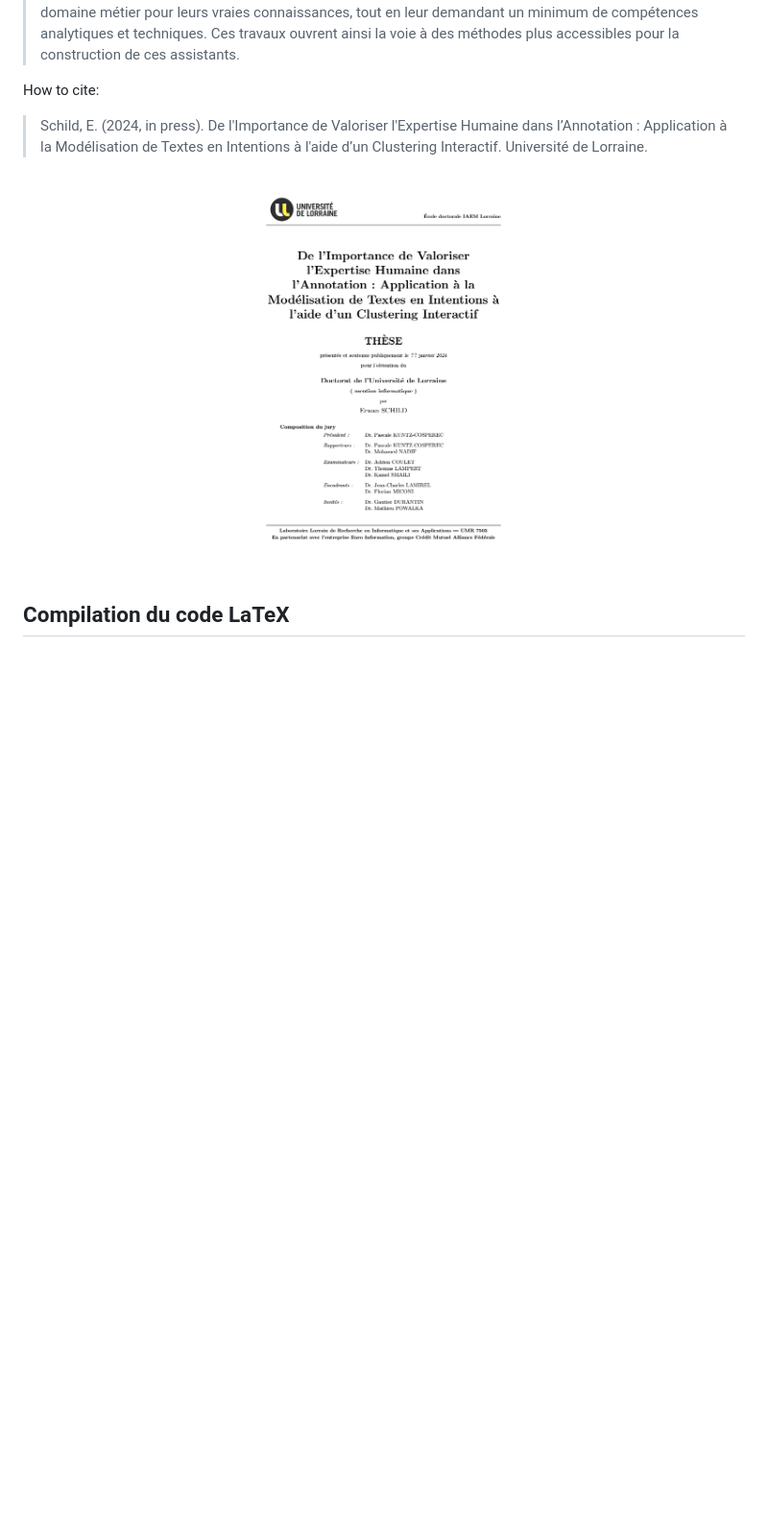
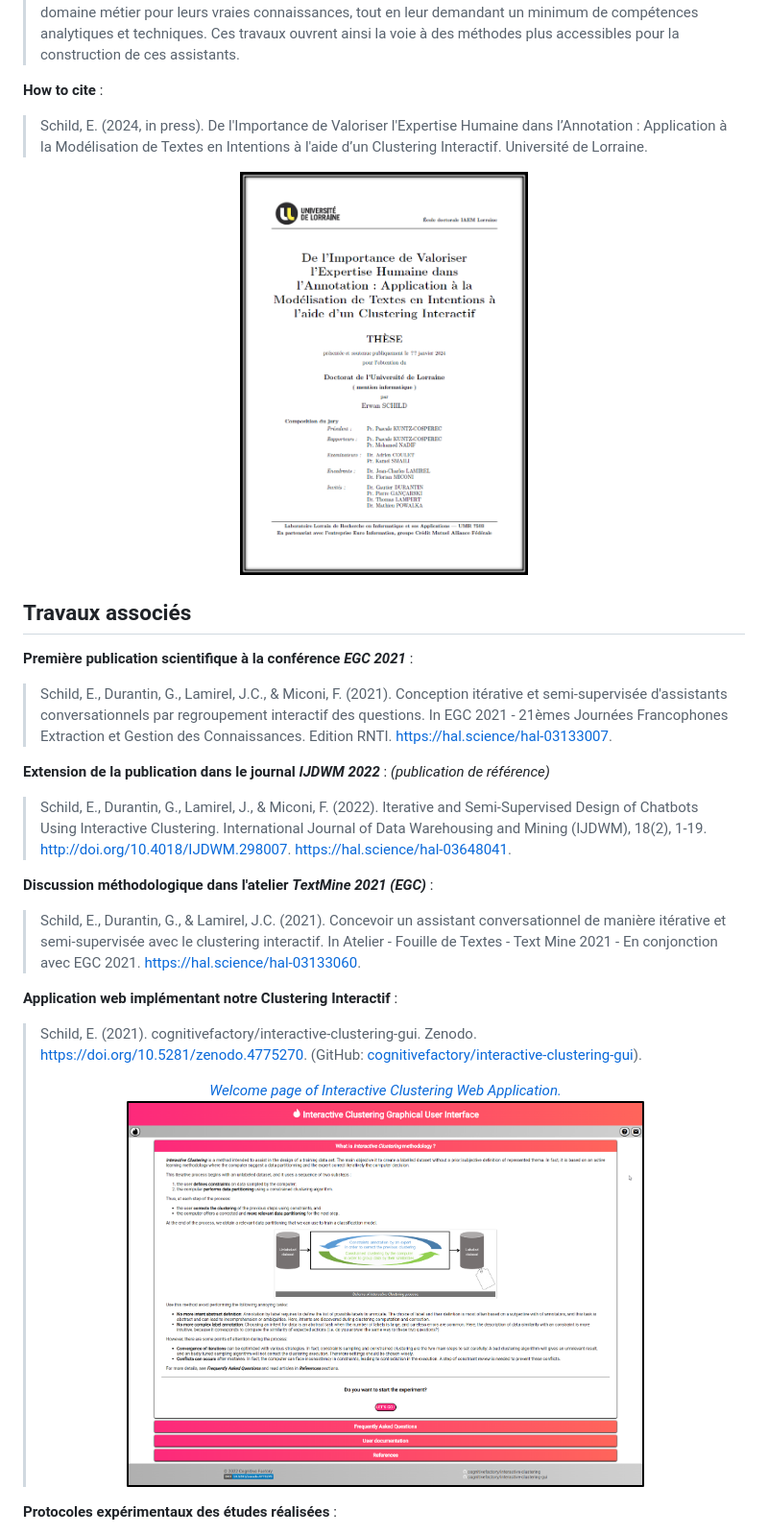
Before and after one commit to erwanschild/interactive-clustering-phd-report, a Markdown page: README.md, the part around the change printed below. Shown: that part at 96% size. Rendered like a GitHub page; pictures changed too: docs/figures/interactive-clustering-gui-welcome-page.png (added), docs/figures/phd-report-first-page.png (added), docs/phd_report_first_page.png (deleted); blank space fills up the shorter version.

Commit message:
docs: update README.md and metadata

```diff
--- a/README.md
+++ b/README.md
@@ -23,13 +23,42 @@
 > Au cours de nos études, nous avons pu montrer que cette méthode diminuait sensiblement la complexité de conception d'une base d'apprentissage, réduisant notamment la nécessité de formation des experts intervenant dans un projet d'annotation. Nous proposons une implémentation technique de cette méthode (algorithmes et interface graphique associée), ainsi qu'une étude des paramètres optimaux pour obtenir une base d'apprentissage cohérente en un minimum d'annotation. Nous réalisons également une étude de coûts (techniques et humains) permettant de confirmer que l'utilisation d'une telle méthode est réaliste dans un cadre industriel. De plus, afin que la méthode atteigne son plein potentiel, nous fournissons un ensemble de conseils, notamment : (1) des recommandations visant à cadrer la stratégie d’annotation, (2) une aide à l'identification et à la résolution des divergences d'opinion entre annotateurs, (3) des indicateurs de rentabilité pour chaque intervention de l'expert, et (4) des méthodes d'analyse de la pertinence de la base d'apprentissage en cours de construction.
 > En conclusion, cette thèse offre une approche innovante pour concevoir une base d'apprentissage d'un assistant conversationnel, permettant d'impliquer les experts du domaine métier pour leurs vraies connaissances, tout en leur demandant un minimum de compétences analytiques et techniques. Ces travaux ouvrent ainsi la voie à des méthodes plus accessibles pour la construction de ces assistants.
 
-How to cite:
+**How to cite** :
 > Schild, E. (2024, in press). De l'Importance de Valoriser l'Expertise Humaine dans l’Annotation : Application à la Modélisation de Textes en Intentions à l'aide d’un Clustering Interactif. Université de Lorraine.
 
 <p align="center">
 	<a href="https://github.com/erwanschild/interactive-clustering-phd-report/releases/download/1.0.2/phd_report_1.0.0.pdf">
-		<img src="docs/phd_report_first_page.png" alt="TELECHARGER LE PDF (v1.0.0)" width="40%" />
+		<img src="docs/figures/phd-report-first-page.png" alt="TELECHARGER LE PDF (v1.0.0)" width="40%" />
 	</a>
 </p>
 
-## Compilation du code LaTeX
+## Travaux associés
+
+**Première publication scientifique à la conférence _EGC 2021_** :
+
+> Schild, E., Durantin, G., Lamirel, J.C., & Miconi, F. (2021). Conception itérative et semi-supervisée d'assistants conversationnels par regroupement interactif des questions. In EGC 2021 - 21èmes Journées Francophones Extraction et Gestion des Connaissances. Edition RNTI. https://hal.science/hal-03133007.
+
+
+**Extension de la publication dans le journal _IJDWM 2022_** : *(publication de référence)*
+
+> Schild, E., Durantin, G., Lamirel, J., & Miconi, F. (2022). Iterative and Semi-Supervised Design of Chatbots Using Interactive Clustering. International Journal of Data Warehousing and Mining (IJDWM), 18(2), 1-19. http://doi.org/10.4018/IJDWM.298007. https://hal.science/hal-03648041.
+
+**Discussion méthodologique dans l'atelier _TextMine 2021 (EGC)_** :
+
+> Schild, E., Durantin, G., & Lamirel, J.C. (2021). Concevoir un assistant conversationnel de manière itérative et semi-supervisée avec le clustering interactif. In Atelier - Fouille de Textes - Text Mine 2021 - En conjonction avec EGC 2021. https://hal.science/hal-03133060.
+
+**Application web implémentant notre Clustering Interactif** :
+
+> Schild, E. (2021). cognitivefactory/interactive-clustering-gui. Zenodo. https://doi.org/10.5281/zenodo.4775270.
+> (GitHub: [cognitivefactory/interactive-clustering-gui](https://github.com/cognitivefactory/interactive-clustering-gui)).
+>
+> <p align="center">
+>	<a href="https://github.com/cognitivefactory/interactive-clustering-gui">
+>		<i style="font-size: smaller; color:grey">Welcome page of Interactive Clustering Web Application.</i>
+>		</br>
+>		<img src="docs/figures/interactive-clustering-gui-welcome-page.png" alt="Welcome page of Interactive Clustering Web Application." width="75%"/>
+>	</a>
+> </p>
+
+**Protocoles expérimentaux des études réalisées** :
+
```
Also changed, not shown: other parts of README.md (+12 -0 lines), docs/figures/README.md (added, +1 -0 lines), docs/figures/interactive-clustering-comparative-study.png (added), 1 other file.
